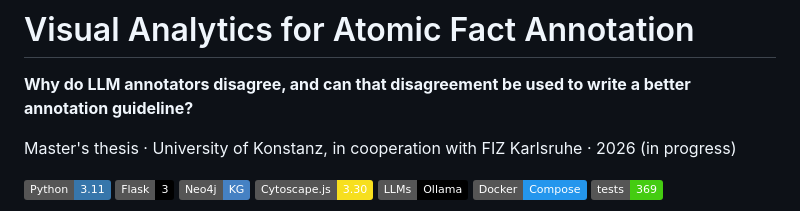
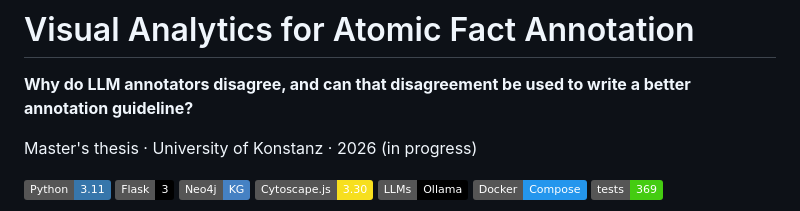
Before and after one commit to snipperxx/Master-Thesis-Visual-Analytics-for-Atomic-Fact-Annotation, a Markdown page: README.md, the part around the change. Drawn GitHub-style; badges without logos.

```diff
--- a/README.md
+++ b/README.md
@@ -3,7 +3,7 @@
 **Why do LLM annotators disagree, and can that disagreement be used to write a
 better annotation guideline?**
 
-Master's thesis · University of Konstanz, in cooperation with FIZ Karlsruhe · 2026 (in progress)
+Master's thesis · University of Konstanz · 2026 (in progress)
 
 ![Python 3.11](https://img.shields.io/badge/Python-3.11-3776AB?logo=python&logoColor=white)
 ![Flask](https://img.shields.io/badge/Flask-3-000000?logo=flask&logoColor=white)
```
